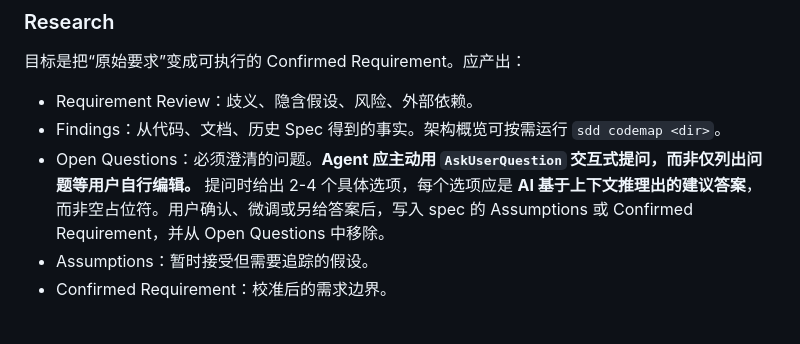
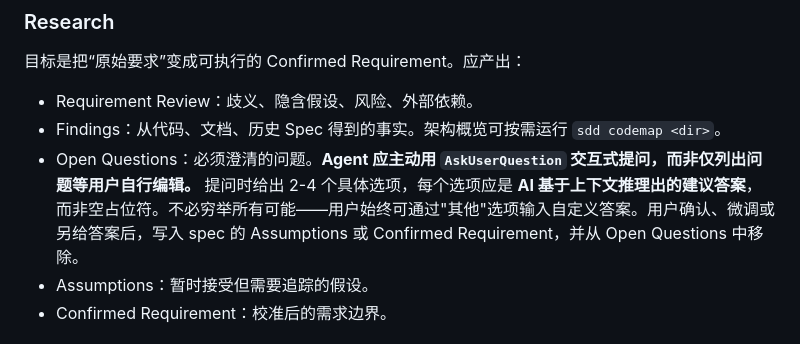
Before and after one commit to arsterliu/sdd-riper, a Markdown page: GUIDE.md, the part around the change. Drawn GitHub-style.

```diff
--- a/GUIDE.md
+++ b/GUIDE.md
@@ -109,7 +109,7 @@ Challenge 和 Cruise 是 Review 之后的质量闭环。它们不改变 RIPER
 
 - Requirement Review：歧义、隐含假设、风险、外部依赖。
 - Findings：从代码、文档、历史 Spec 得到的事实。架构概览可按需运行 `sdd codemap <dir>`。
-- Open Questions：必须澄清的问题。**Agent 应主动用 `AskUserQuestion` 交互式提问，而非仅列出问题等用户自行编辑。** 提问时给出 2-4 个具体选项，每个选项应是 **AI 基于上下文推理出的建议答案**，而非空占位符。用户确认、微调或另给答案后，写入 spec 的 Assumptions 或 Confirmed Requirement，并从 Open Questions 中移除。
+- Open Questions：必须澄清的问题。**Agent 应主动用 `AskUserQuestion` 交互式提问，而非仅列出问题等用户自行编辑。** 提问时给出 2-4 个具体选项，每个选项应是 **AI 基于上下文推理出的建议答案**，而非空占位符。不必穷举所有可能——用户始终可通过"其他"选项输入自定义答案。用户确认、微调或另给答案后，写入 spec 的 Assumptions 或 Confirmed Requirement，并从 Open Questions 中移除。
 - Assumptions：暂时接受但需要追踪的假设。
 - Confirmed Requirement：校准后的需求边界。
 
```
Also changed, not shown: SKILL.md (+1 -1 lines).
